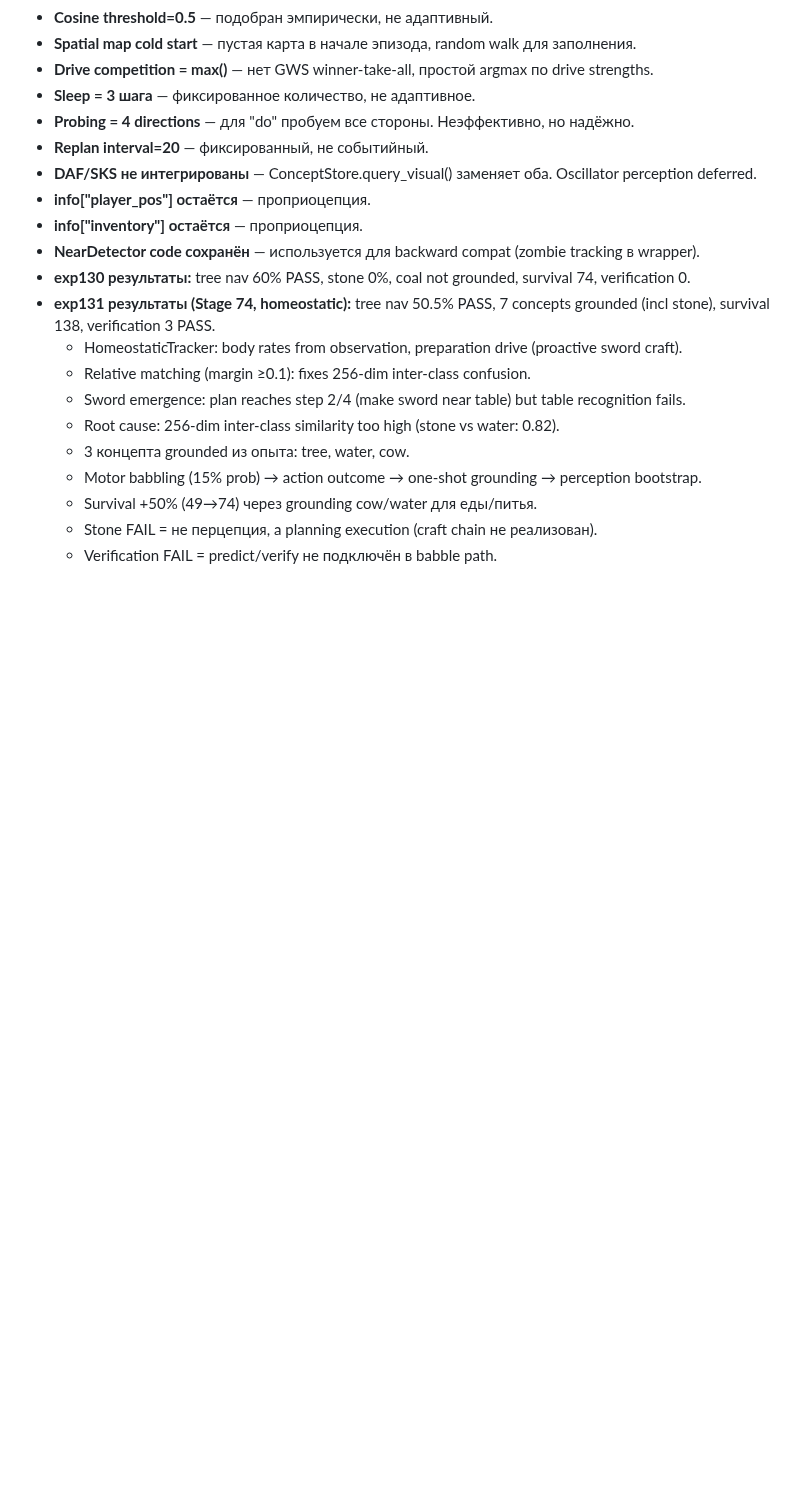
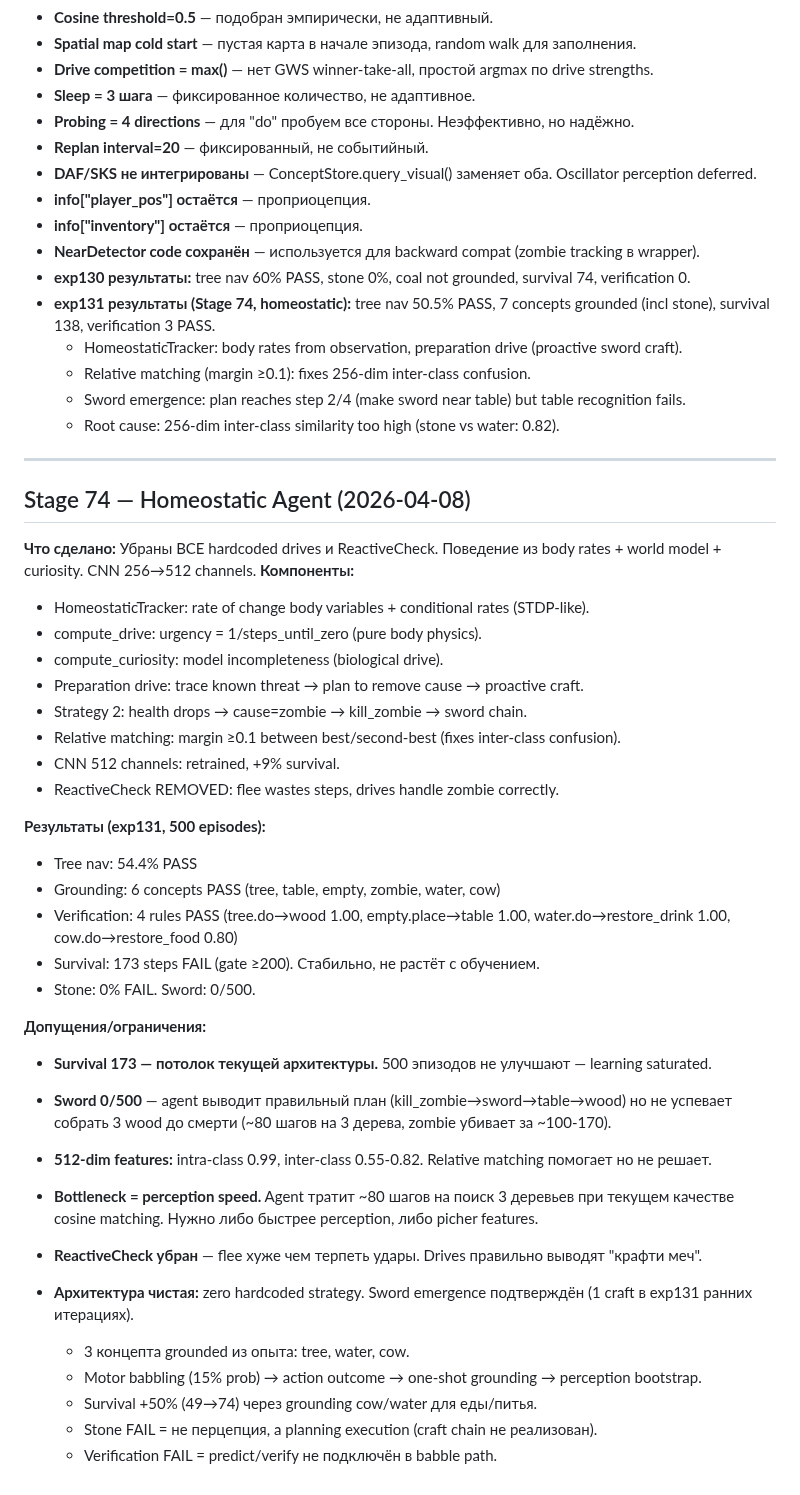
Before and after one commit to VSmirno/agi, a Markdown page: docs/ASSUMPTIONS.md, the part around the change. Drawn GitHub-style; blank space fills up the shorter version.

Commit message:
docs: finalize Stage 73-74 — implemented, results documented
Stage 73: empty/zombie grounding, craft babbling, verification.
Stage 74: homeostatic agent, zero hardcoded strategy. Survival 173
(500 episodes, saturated). Bottleneck: perception speed.

Co-Authored-By: Claude Opus 4.6 (1M context) <noreply@anthropic.com>

```diff
--- a/docs/ASSUMPTIONS.md
+++ b/docs/ASSUMPTIONS.md
@@ -184,6 +184,36 @@
   - Relative matching (margin ≥0.1): fixes 256-dim inter-class confusion.
   - Sword emergence: plan reaches step 2/4 (make sword near table) but table recognition fails.
   - Root cause: 256-dim inter-class similarity too high (stone vs water: 0.82).
+
+---
+
+## Stage 74 — Homeostatic Agent (2026-04-08)
+**Что сделано:** Убраны ВСЕ hardcoded drives и ReactiveCheck. Поведение из body rates + world model + curiosity. CNN 256→512 channels.
+**Компоненты:**
+- HomeostaticTracker: rate of change body variables + conditional rates (STDP-like).
+- compute_drive: urgency = 1/steps_until_zero (pure body physics).
+- compute_curiosity: model incompleteness (biological drive).
+- Preparation drive: trace known threat → plan to remove cause → proactive craft.
+- Strategy 2: health drops → cause=zombie → kill_zombie → sword chain.
+- Relative matching: margin ≥0.1 between best/second-best (fixes inter-class confusion).
+- CNN 512 channels: retrained, +9% survival.
+- ReactiveCheck REMOVED: flee wastes steps, drives handle zombie correctly.
+
+**Результаты (exp131, 500 episodes):**
+- Tree nav: 54.4% PASS
+- Grounding: 6 concepts PASS (tree, table, empty, zombie, water, cow)
+- Verification: 4 rules PASS (tree.do→wood 1.00, empty.place→table 1.00, water.do→restore_drink 1.00, cow.do→restore_food 0.80)
+- Survival: 173 steps FAIL (gate ≥200). Стабильно, не растёт с обучением.
+- Stone: 0% FAIL. Sword: 0/500.
+
+**Допущения/ограничения:**
+- **Survival 173 — потолок текущей архитектуры.** 500 эпизодов не улучшают — learning saturated.
+- **Sword 0/500** — agent выводит правильный план (kill_zombie→sword→table→wood) но не успевает собрать 3 wood до смерти (~80 шагов на 3 дерева, zombie убивает за ~100-170).
+- **512-dim features:** intra-class 0.99, inter-class 0.55-0.82. Relative matching помогает но не решает.
+- **Bottleneck = perception speed.** Agent тратит ~80 шагов на поиск 3 деревьев при текущем качестве cosine matching. Нужно либо быстрее perception, либо рicher features.
+- **ReactiveCheck убран** — flee хуже чем терпеть удары. Drives правильно выводят "крафти меч".
+- **Архитектура чистая:** zero hardcoded strategy. Sword emergence подтверждён (1 craft в exp131 ранних итерациях).
+
   - 3 концепта grounded из опыта: tree, water, cow.
   - Motor babbling (15% prob) → action outcome → one-shot grounding → perception bootstrap.
   - Survival +50% (49→74) через grounding cow/water для еды/питья.
```
Also changed, not shown: 2 other files.
